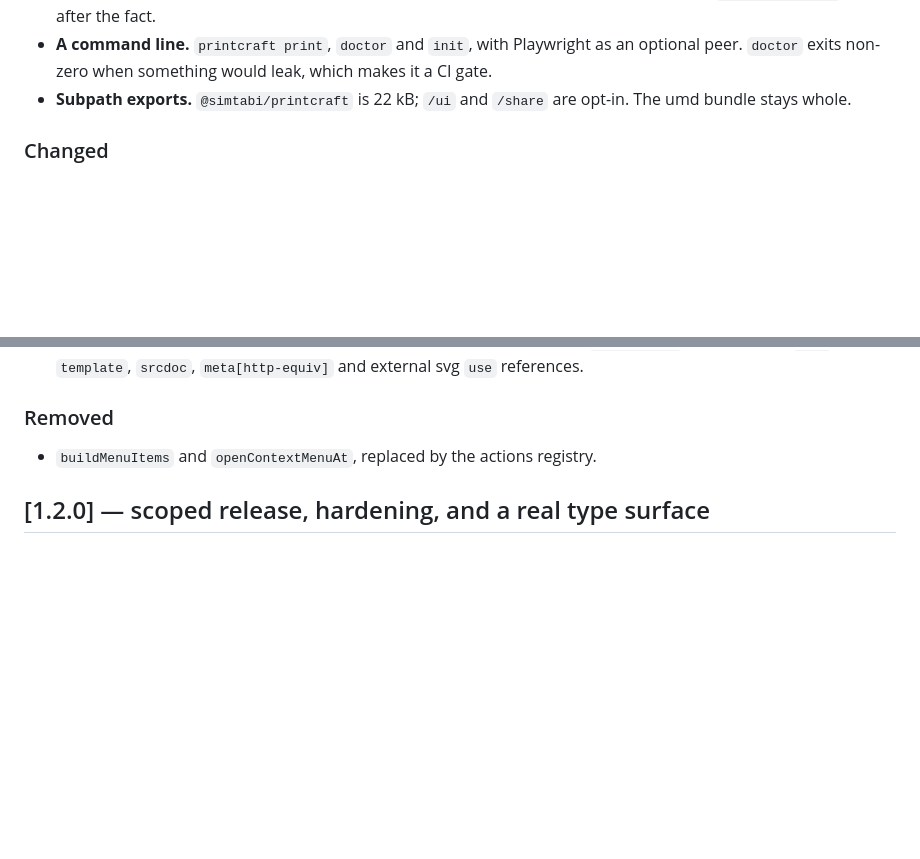
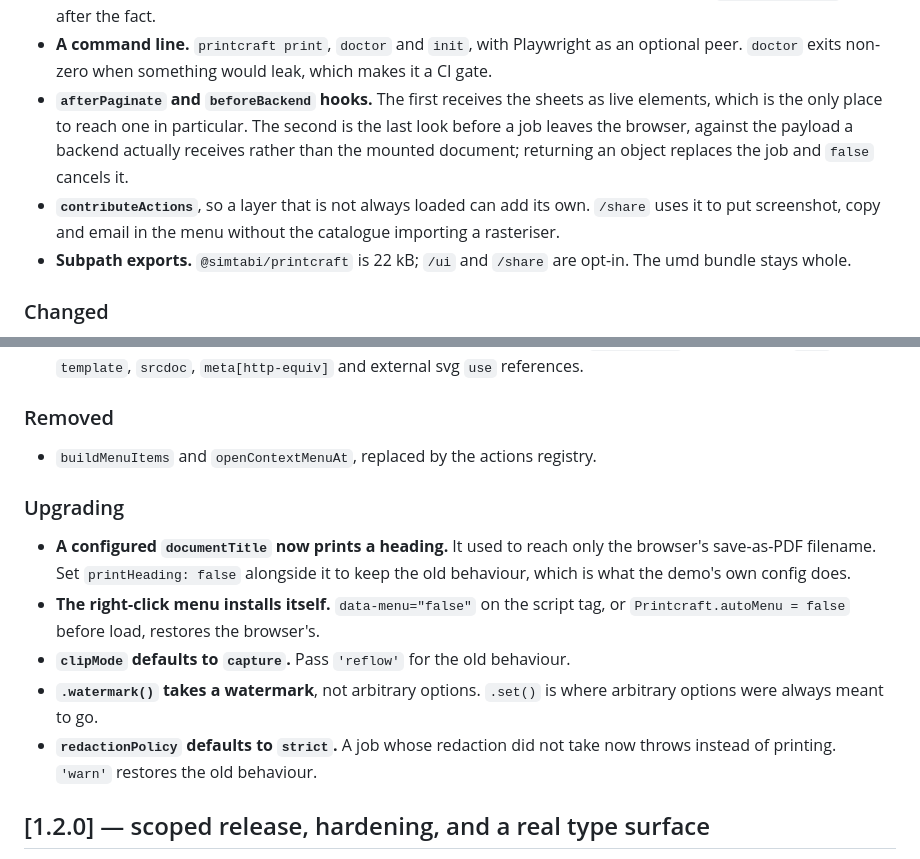
Before and after one commit to simtabi/printcraft-js, a Markdown page: CHANGELOG.md, 2 parts joined by grey strips. Drawn GitHub-style; blank space fills up the shorter version.

Commit message:
Fold the follow-up work into the 2.0.0 changelog, with an upgrading section
Four defaults changed in ways that are easy to be surprised by on upgrade, and
the entry described them scattered through Changed. They have their own section
now, each with what to set to keep the old behaviour.

```diff
--- a/CHANGELOG.md
+++ b/CHANGELOG.md
@@ -89,6 +89,14 @@ defaults to `capture`. Everything that worked in 1.2 still works.
 - **A command line.** `printcraft print`, `doctor` and `init`, with Playwright as
   an optional peer. `doctor` exits non-zero when something would leak, which
   makes it a CI gate.
+- **`afterPaginate` and `beforeBackend` hooks.** The first receives the sheets as
+  live elements, which is the only place to reach one in particular. The second
+  is the last look before a job leaves the browser, against the payload a
+  backend actually receives rather than the mounted document; returning an
+  object replaces the job and `false` cancels it.
+- **`contributeActions`**, so a layer that is not always loaded can add its own.
+  `/share` uses it to put screenshot, copy and email in the menu without the
+  catalogue importing a rasteriser.
 - **Subpath exports.** `@simtabi/printcraft` is 22 kB; `/ui` and `/share` are
   opt-in. The umd bundle stays whole.
 
@@ -113,6 +121,19 @@ defaults to `capture`. Everything that worked in 1.2 still works.
 ### Removed
 
 - `buildMenuItems` and `openContextMenuAt`, replaced by the actions registry.
+
+### Upgrading
+
+- **A configured `documentTitle` now prints a heading.** It used to reach only
+  the browser's save-as-PDF filename. Set `printHeading: false` alongside it to
+  keep the old behaviour, which is what the demo's own config does.
+- **The right-click menu installs itself.** `data-menu="false"` on the script
+  tag, or `Printcraft.autoMenu = false` before load, restores the browser's.
+- **`clipMode` defaults to `capture`.** Pass `'reflow'` for the old behaviour.
+- **`.watermark()` takes a watermark**, not arbitrary options. `.set()` is where
+  arbitrary options were always meant to go.
+- **`redactionPolicy` defaults to `strict`.** A job whose redaction did not take
+  now throws instead of printing. `'warn'` restores the old behaviour.
 
 ## [1.2.0] — scoped release, hardening, and a real type surface
 
```
